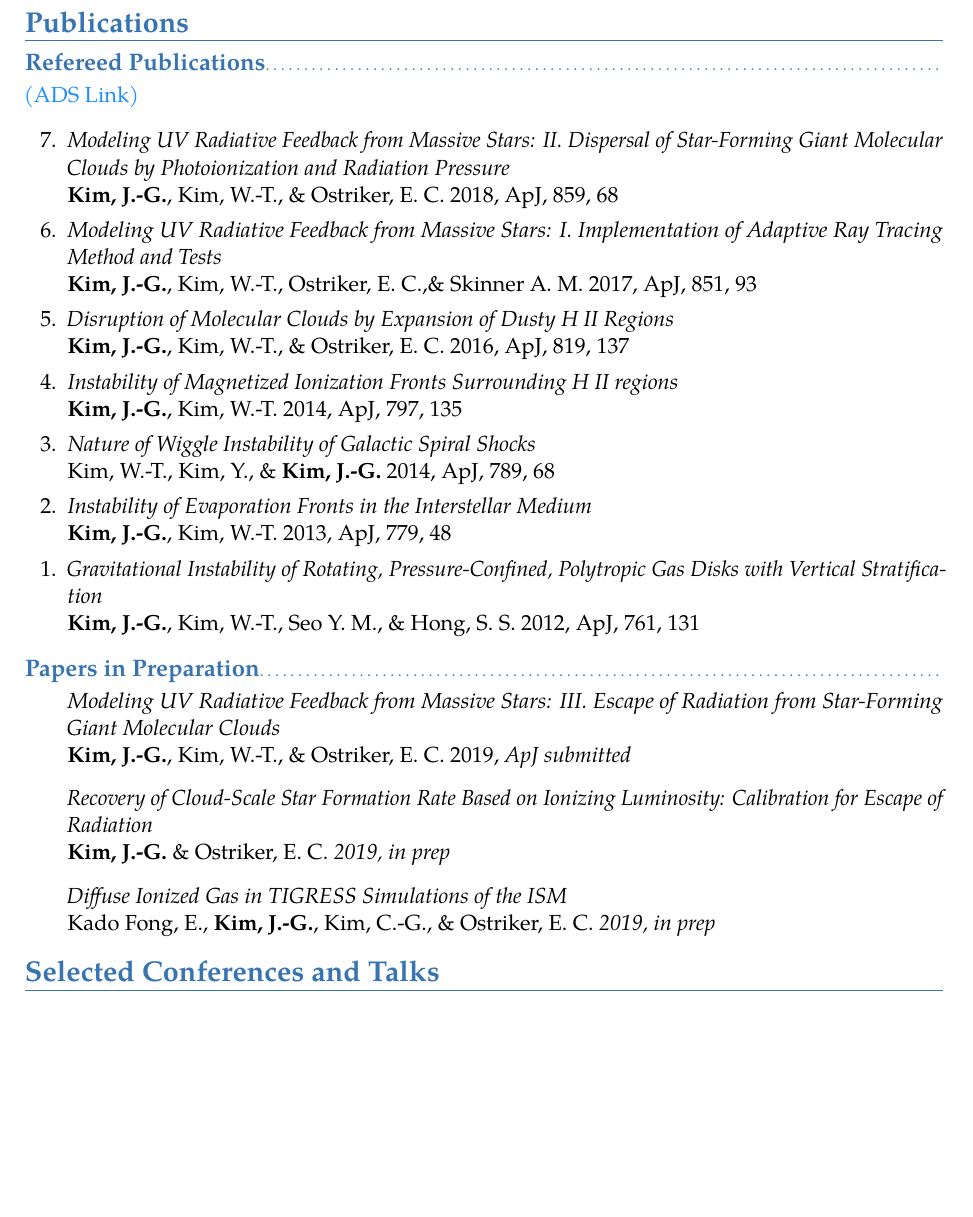
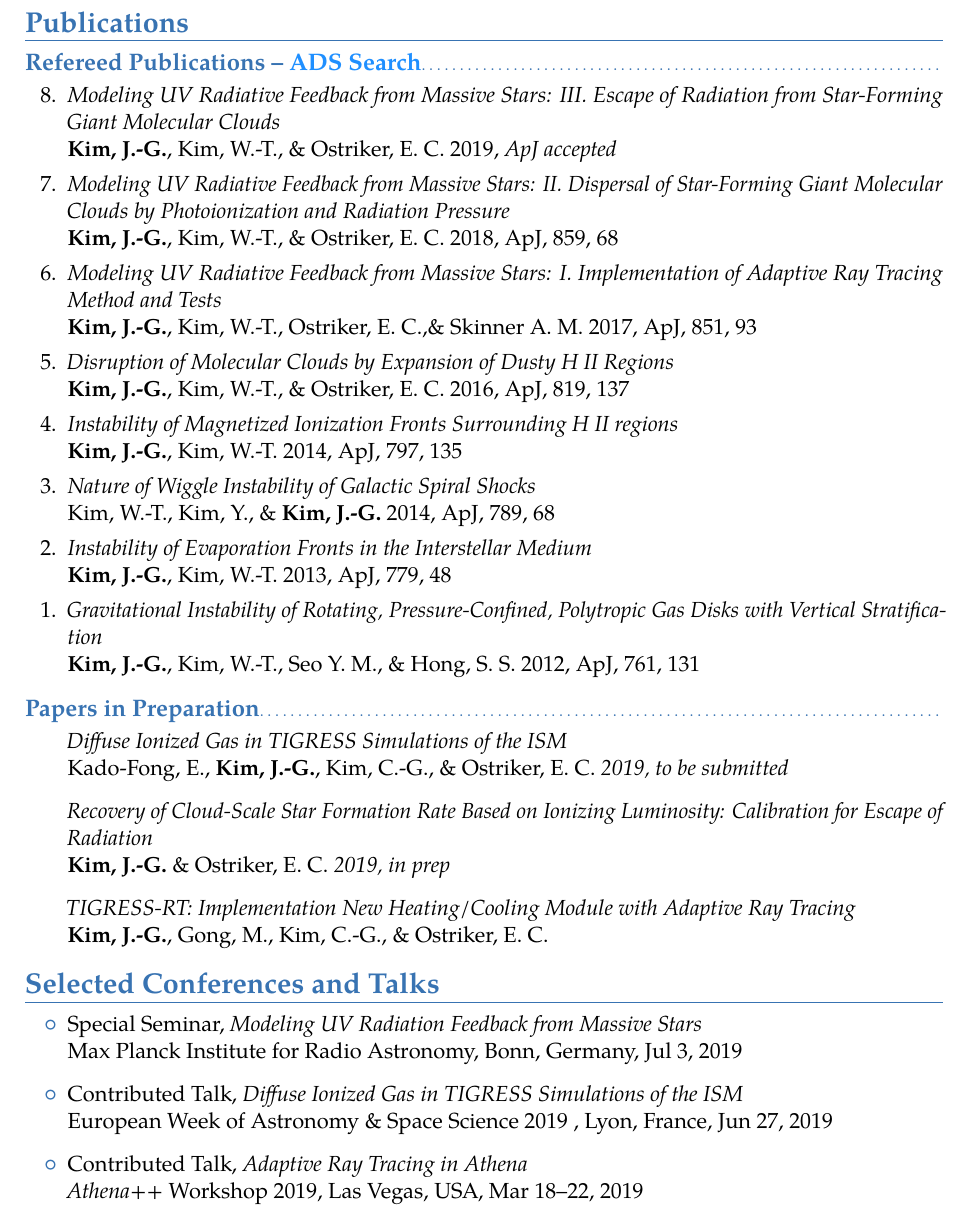
Before and after one commit to jeonggyukim/cv, a LaTeX CV (ms.tex, which reads publications.tex): part of page 2 of 4, cut so that both start at the same text, the shorter picture padded with empty space. Compiled offline with pdfLaTeX.

Commit message:
Escape of radiation accepted.

```diff
--- a/ms.tex
+++ b/ms.tex
@@ -163,8 +163,13 @@
 
 %\begin{benumerate}{14}
 \begin{itemize}
-%\item Contributed Talk, \textit{Adaptive Ray Tracing in {\textit Athena}}\\
-%  \textit{Athena++} Workshop 2019, Las Vegas, USA, Mar 18--22, 2019
+\item Special Seminar, \textit{Modeling UV Radiation Feedback from Massive Stars}\\
+ Max Planck Institute for Radio Astronomy, Bonn, Germany, Jul 3, 2019
+\item Contributed Talk, \textit{Diffuse Ionized Gas in TIGRESS Simulations of
+    the ISM}\\
+ European Week of Astronomy \& Space Science 2019 , Lyon, France, Jun 27, 2019
+\item Contributed Talk, \textit{Adaptive Ray Tracing in {\textit Athena}}\\
+ \textit{Athena++} Workshop 2019, Las Vegas, USA, Mar 18--22, 2019
 \item Poster, \textit{Modeling UV Radiation Feedback from Massive Stars:
     Dispersal of GMCs and Escape of Radiation}\\ van de Hulst Centennial
   Symposium: The interstellar Medium of Galaxies: Status and Future
--- a/publications.tex
+++ b/publications.tex
@@ -1,11 +1,12 @@
 \section{Publications}
 
-\subsection{Refereed Publications}
+\subsection{Refereed Publications -- \href{https://ui.adsabs.harvard.edu/search/filter_database_fq_database=OR&filter_database_fq_database=database\%3A\%22astronomy\%22&fq=\%7B!type\%3Daqp\%20v\%3D\%24fq_database\%7D&fq_database=(database\%3A\%22astronomy\%22)&q=\%3Dauthor\%3A(\%22Kim\%2C\%20Jeong-Gyu\%22)&sort=date\%20desc\%2C\%20bibcode\%20desc}{\color{dodgerblue}{ADS
+Search}}}
 
-\href{https://ui.adsabs.harvard.edu/search/filter_database_fq_database=OR&filter_database_fq_database=database\%3A\%22astronomy\%22&fq=\%7B!type\%3Daqp\%20v\%3D\%24fq_database\%7D&fq_database=(database\%3A\%22astronomy\%22)&q=\%3Dauthor\%3A(\%22Kim\%2C\%20Jeong-Gyu\%22)&sort=date\%20desc\%2C\%20bibcode\%20desc}{\color{dodgerblue}{(ADS
-Link)}}
-
-\begin{benumerate}{7}
+\begin{benumerate}{8}
+\item \textit{Modeling UV Radiative Feedback from Massive Stars: III. Escape
+    of Radiation from Star-Forming Giant Molecular Clouds} \\ \textbf{Kim,
+    J.-G.}, Kim, W.-T., \& Ostriker, E. C. 2019, \textit{ApJ accepted}
 \item \textit{Modeling UV Radiative Feedback from Massive Stars: II. Dispersal
 of Star-Forming Giant Molecular Clouds by Photoionization and Radiation
 Pressure} \\ \textbf{Kim, J.-G.}, Kim, W.-T., \& Ostriker, E. C. 2018, ApJ, 859,
@@ -29,15 +30,15 @@ W.-T., Kim, Y., \& \textbf{Kim, J.-G.} 2014, ApJ, 789, 68
 
 \subsection{Papers in Preparation}
 \begin{enumerate}
-\item[] \textit{Modeling UV Radiative Feedback from Massive Stars: III. Escape
-    of Radiation from Star-Forming Giant Molecular Clouds} \\ \textbf{Kim,
-    J.-G.}, Kim, W.-T., \& Ostriker, E. C. 2019, \textit{ApJ submitted}
+\item[] \textit{Diffuse Ionized Gas in TIGRESS Simulations of the ISM}\\
+  Kado-Fong, E., \textbf{Kim, J.-G.}, Kim, C.-G., \& Ostriker, E. C.
+  \textit{2019, to be submitted}
 \item[] \textit{Recovery of Cloud-Scale Star Formation Rate Based on Ionizing
     Luminosity: Calibration for Escape of Radiation} \\ \textbf{Kim, J.-G.} \&
   Ostriker, E. C. \textit{2019, in prep}
-\item[] \textit{Diffuse Ionized Gas in TIGRESS Simulations of the ISM}\\ Kado
-  Fong, E., \textbf{Kim, J.-G.}, Kim, C.-G., \& Ostriker, E. C. \textit{2019, in
-    prep}
+\item[] \textit{TIGRESS-RT: Implementation New Heating/Cooling Module with
+    Adaptive Ray Tracing}\\ \textbf{Kim, J.-G.}, Gong, M., Kim, C.-G., \&
+  Ostriker, E. C.
 \end{enumerate}
 
 %%% Local Variables: %%% mode: latex %%% TeX-master: t %%% End:
```
Also changed, not shown: Makefile, jgkim_cv.pdf, jgkim_pub.pdf.
